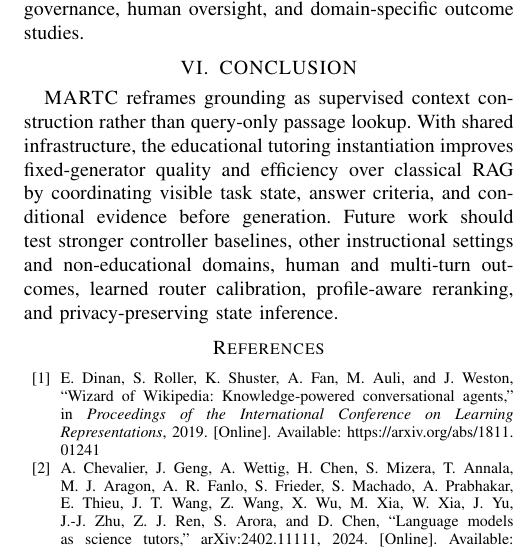
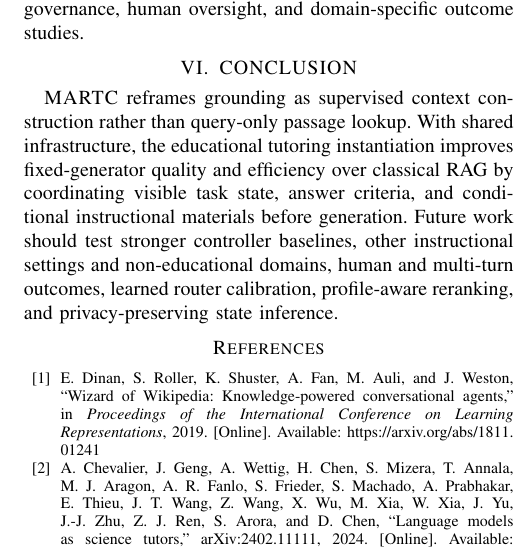
Before and after one commit to CatfishW/MultiAgentOL, a LaTeX paper (main_smc.tex): part of one column of page 5 of 6, cut so that both start at the same text. Compiled offline with pdfLaTeX.

Commit message:
Updates from Overleaf

```diff
--- a/main_smc.tex
+++ b/main_smc.tex
@@ -298,7 +298,7 @@ The study validates a framework rather than a deployable assistant: evaluation i
 \section{CONCLUSION}
 \label{sec:conclusion}
 
-\textsc{MARTC} reframes grounding as supervised context construction rather than query-only passage lookup. With shared infrastructure, the educational tutoring instantiation improves fixed-generator quality and efficiency over classical RAG by coordinating visible task state, answer criteria, and conditional evidence before generation. Future work should test stronger controller baselines, other instructional settings and non-educational domains, human and multi-turn outcomes, learned router calibration, profile-aware reranking, and privacy-preserving state inference.
+\textsc{MARTC} reframes grounding as supervised context construction rather than query-only passage lookup. With shared infrastructure, the educational tutoring instantiation improves fixed-generator quality and efficiency over classical RAG by coordinating visible task state, answer criteria, and conditional instructional materials before generation. Future work should test stronger controller baselines, other instructional settings and non-educational domains, human and multi-turn outcomes, learned router calibration, profile-aware reranking, and privacy-preserving state inference.
 
 \bibliographystyle{IEEEtran}
 \bibliography{references/references}
```
